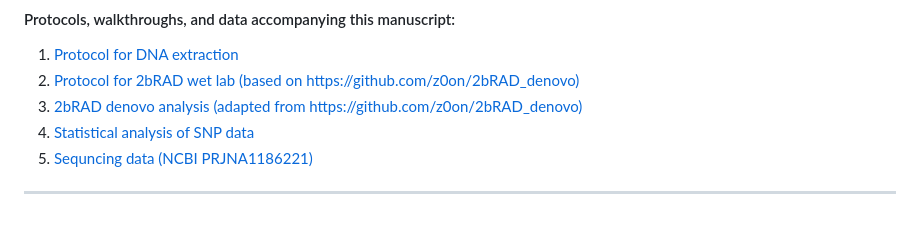
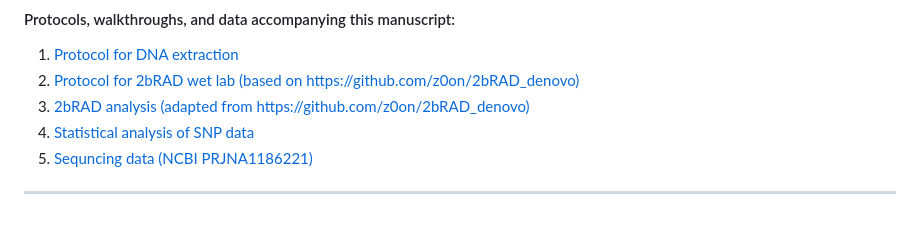
Before and after one commit to RyanEckert/Xestospongia_FL_PopGen, a Markdown page: README.md, the part around the change. Rendered like a GitHub page.

```diff
--- a/README.md
+++ b/README.md
@@ -29,7 +29,7 @@ With recent anthropogenically driven coral reef declines, reef biodiversity and
 
 1.  [Protocol for DNA extraction](https://ryaneckert.github.io/labProtocols/dnaExtraction/)
 2.  [Protocol for 2bRAD wet lab (based on https://github.com/z0on/2bRAD_denovo)](https://ryaneckert.github.io/labProtocols/2bRAD/)
-3.  [2bRAD denovo analysis (adapted from https://github.com/z0on/2bRAD_denovo)](https://ryaneckert.github.io/Xestospongia_FL_PopGen/code/)
+3.  [2bRAD analysis (adapted from https://github.com/z0on/2bRAD_denovo)](https://ryaneckert.github.io/Xestospongia_FL_PopGen/code/)
 4.  [Statistical analysis of SNP data](https://ryaneckert.github.io/Xestospongia_FL_PopGen/data/)
 5. [Sequncing data (NCBI PRJNA1186221)](https://www.ncbi.nlm.nih.gov/biosample?Db=biosample&DbFrom=bioproject&Cmd=Link&LinkName=bioproject_biosample&LinkReadableName=BioSample&ordinalpos=1&IdsFromResult=1186221)
 ------------------------------------------------------------------------
```
